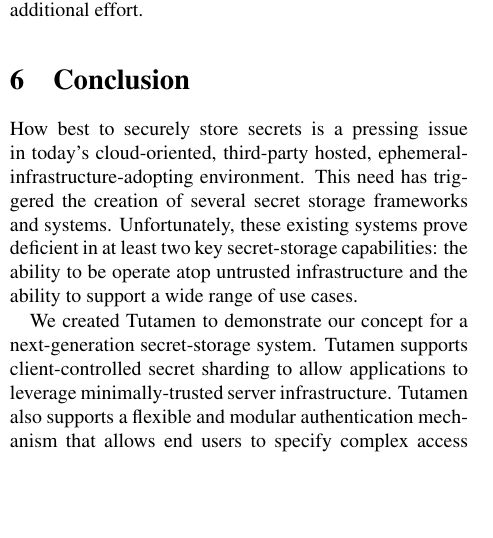
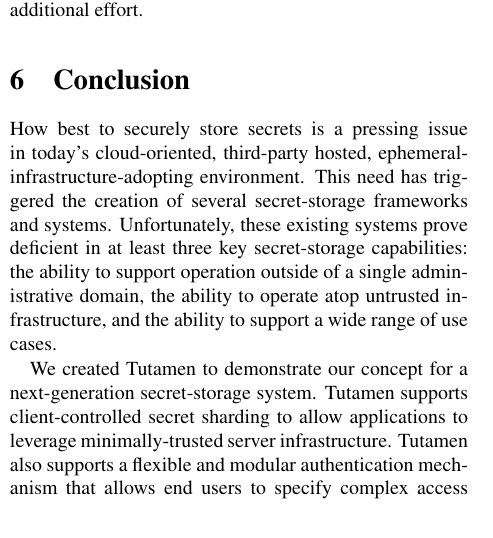
Before and after one commit to asayler/tutamen-socc16, a LaTeX paper (report.tex, which reads conclusion.tex): part of one column of page 12 of 15, cut so that both start at the same text, the shorter picture padded with empty space. Compiled offline with pdfLaTeX.

Commit message:
Conclusion edits

```diff
--- a/conclusion.tex
+++ b/conclusion.tex
@@ -3,11 +3,12 @@
 
 How best to securely store secrets is a pressing issue in today's
 cloud-oriented, third-party hosted, ephemeral-infrastructure-adopting
-environment. This need has triggered the creation of several secret
-storage frameworks and systems. Unfortunately, these existing systems
-prove deficient in at least two key secret-storage capabilities: the
-ability to be operate atop untrusted infrastructure and the ability to
-support a wide range of use cases.
+environment. This need has triggered the creation of several
+secret-storage frameworks and systems. Unfortunately, these existing
+systems prove deficient in at least three key secret-storage
+capabilities: the ability to support operation outside of a single
+administrative domain, the ability to operate atop untrusted
+infrastructure, and the ability to support a wide range of use cases.
 
 We created Tutamen to demonstrate our concept for a next-generation
 secret-storage system. Tutamen supports client-controlled secret
```
Also changed, not shown: conclusion.tex (2 more changed lines).
